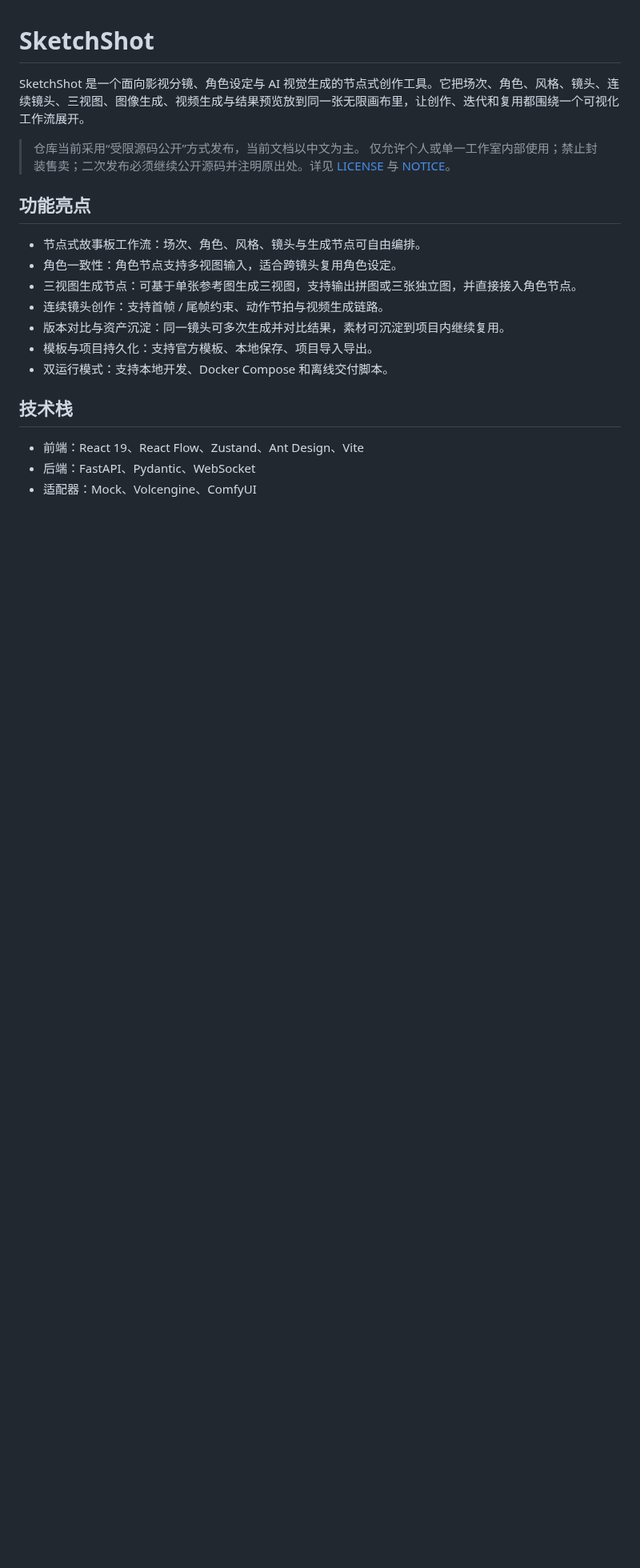
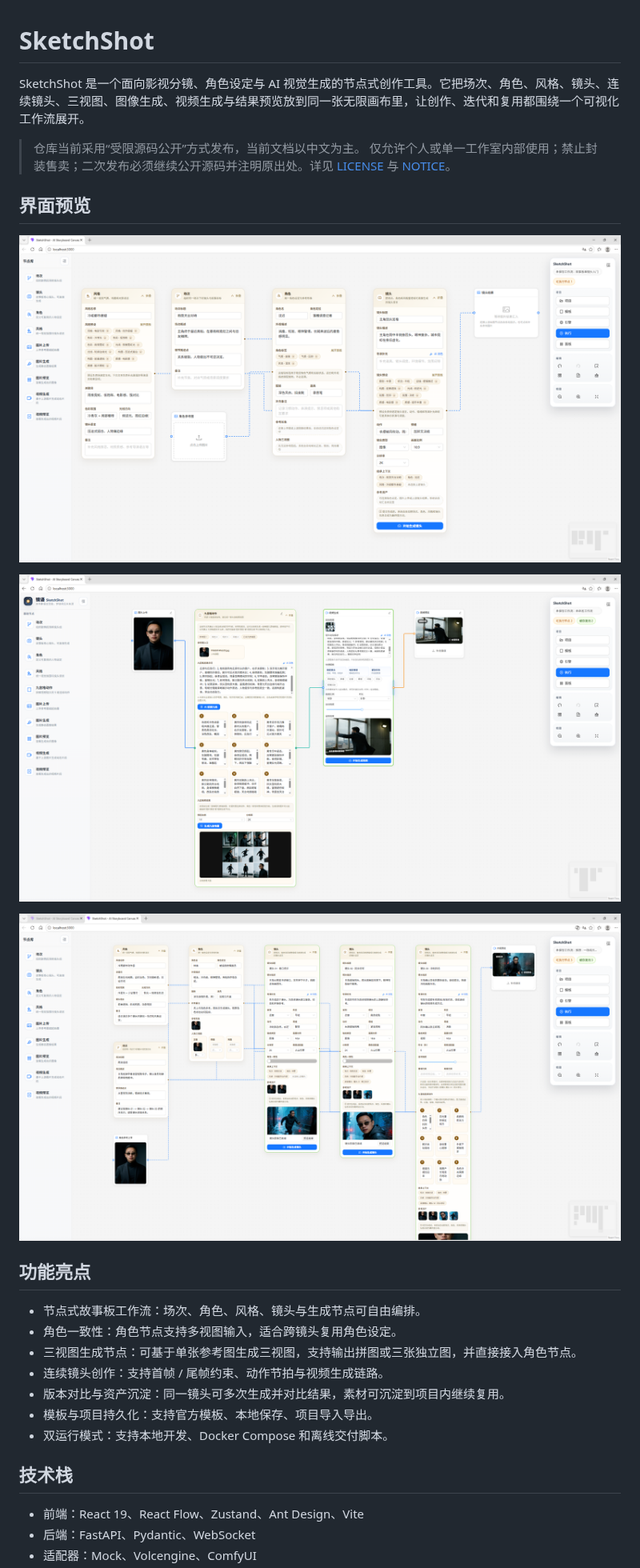
Before and after one commit to chinapxe/sketchshot, a Markdown page: README.md, the part around the change. Shown at 80% size. GitHub-like rendering; pictures changed too: docs/t1.png (added), docs/t2.png (added), docs/t3.png (added); blank space fills up the shorter version.

Commit message:
docs: add README screenshots

```diff
--- a/README.md
+++ b/README.md
@@ -4,6 +4,14 @@ SketchShot 是一个面向影视分镜、角色设定与 AI 视觉生成的节
 
 > 仓库当前采用“受限源码公开”方式发布，当前文档以中文为主。
 > 仅允许个人或单一工作室内部使用；禁止封装售卖；二次发布必须继续公开源码并注明原出处。详见 [LICENSE](./LICENSE) 与 [NOTICE](./NOTICE)。
+
+## 界面预览
+
+![SketchShot 界面预览 1](./docs/t1.png)
+
+![SketchShot 界面预览 2](./docs/t2.png)
+
+![SketchShot 界面预览 3](./docs/t3.png)
 
 ## 功能亮点
 
```
